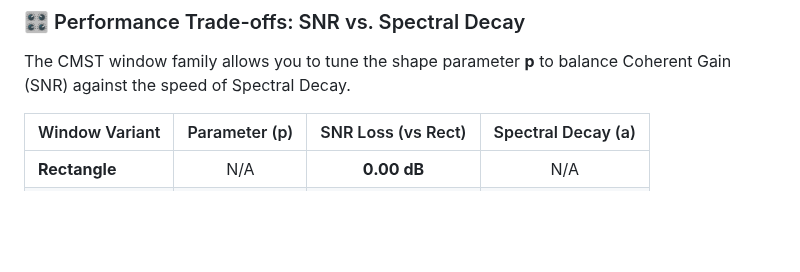
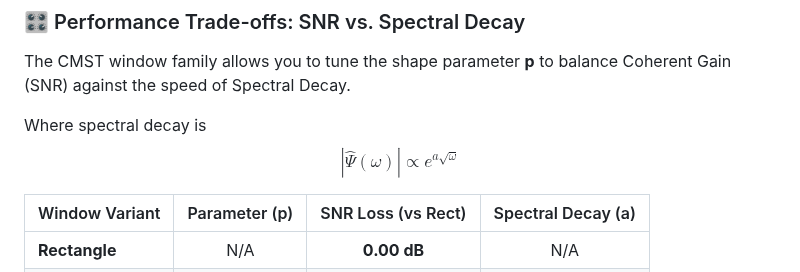
Before and after one commit to aronp/CMST, a Markdown page: README.md, the part around the change. Rendered like a GitHub page; blank space fills up the shorter version.

Commit message:
Added a formula could be out.

```diff
--- a/README.md
+++ b/README.md
@@ -133,6 +133,9 @@ Note: The CMST window provides sufficient dynamic range to isolate other signals
 
 The CMST window family allows you to tune the shape parameter **p** to balance Coherent Gain (SNR) against the speed of Spectral Decay.
 
+Where spectral decay is
+$$|\hat{\Psi}(\omega)| \propto e^{a \sqrt{\omega}}$$
+
 | Window Variant | Parameter (p) | SNR Loss (vs Rect) | Spectral Decay (a) |
 | :--- | :---: | :---: | :---: |
 | **Rectangle** | N/A | **0.00 dB** | N/A |
```
